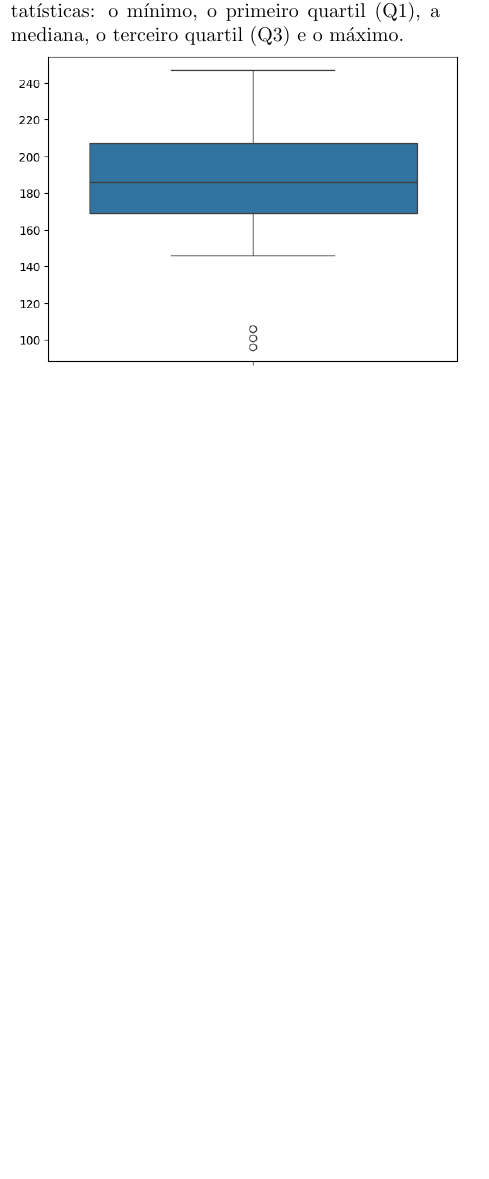
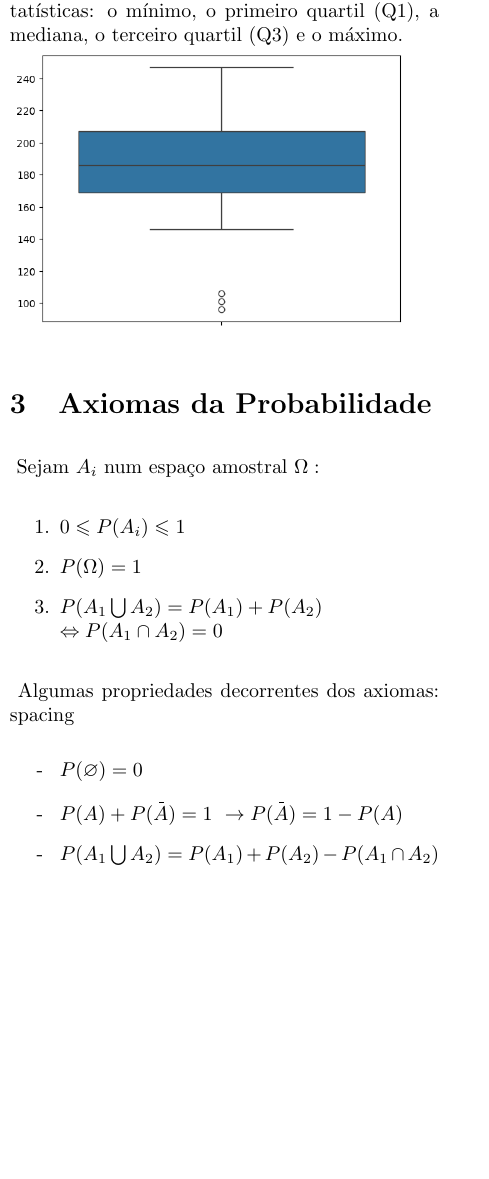
Before and after one commit to ArturGRS/UFSC-Estatistica, a LaTeX paper (Documentação das aulas/Repositório de Estatistica e Probabilidade.tex): part of one column of page 2 of 2, cut so that both start at the same text, the shorter picture padded with empty space. Compiled offline with pdfLaTeX.

Commit message:
Probabilidade
1. Iniciei uma Secção dentro do Doc do conteúdo sobre probabilidade

2. Adicionei dentro das notas em python uma secção porca sobre probabilidade

```diff
--- a/Documentação das aulas/Repositório de Estatistica e Probabilidade.tex
+++ b/Documentação das aulas/Repositório de Estatistica e Probabilidade.tex
@@ -96,7 +96,25 @@ provas referentes há Matéria.
     possíveis outliers no conjunto de dados. Em um boxplot são apresentadas 5 estatísticas: o mínimo, o primeiro quartil
     (Q1), a mediana, o terceiro quartil (Q3) e o máximo.
 
-    \hbox{\includegraphics[width=8cm]{Boxplot.png}}
+    \hbox{\includegraphics[width=7cm]{Boxplot.png}}
+
+\section{Axiomas da Probabilidade}
+
+    \ Sejam $ A_i $ num espaço amostral $ \Omega: $
+
+    \begin{enumerate}
+      \item $ 0 \leqslant P(A_i) \leqslant 1 $
+      \item $ P(\Omega) = 1 $
+      \item $ P(A_1 \bigcup A_2) = P(A_1) + P(A_2)\\ \Leftrightarrow P(A_1 \cap A_2) = 0 $
+    \end{enumerate}
+
+    \ Algumas propriedades decorrentes dos axiomas:
+    \begin{list}{ - }{spacing}
+      \item $ P( \varnothing ) = 0 $
+      \item $ P(A) + P(\overset{\_}{A}) = 1 \ \rightarrow P(\overset{\_}{A}) = 1 - P(A) $
+      \item $ P(A_1 \bigcup A_2) = P(A_1) + P(A_2) - P(A_1 \cap A_2) $
+    \end{list}
+
 
 
   %\begin{tikzpicture}
```
Also changed, not shown: Documentação das aulas/Repositório de Estatistica e Probabilidade.pdf, Documentação das aulas/Repositório de Estatistica e Probabilidade.tex (4 more changed lines), 7 other files.
